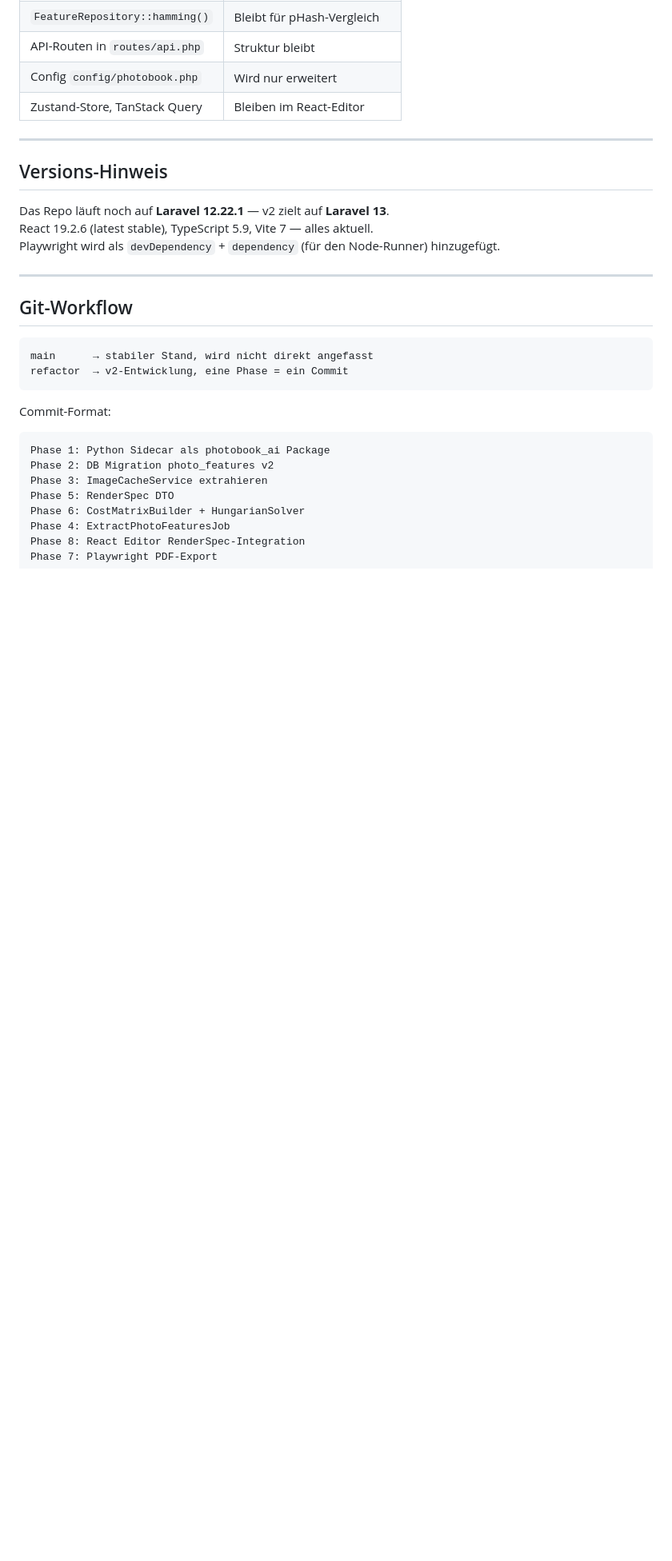
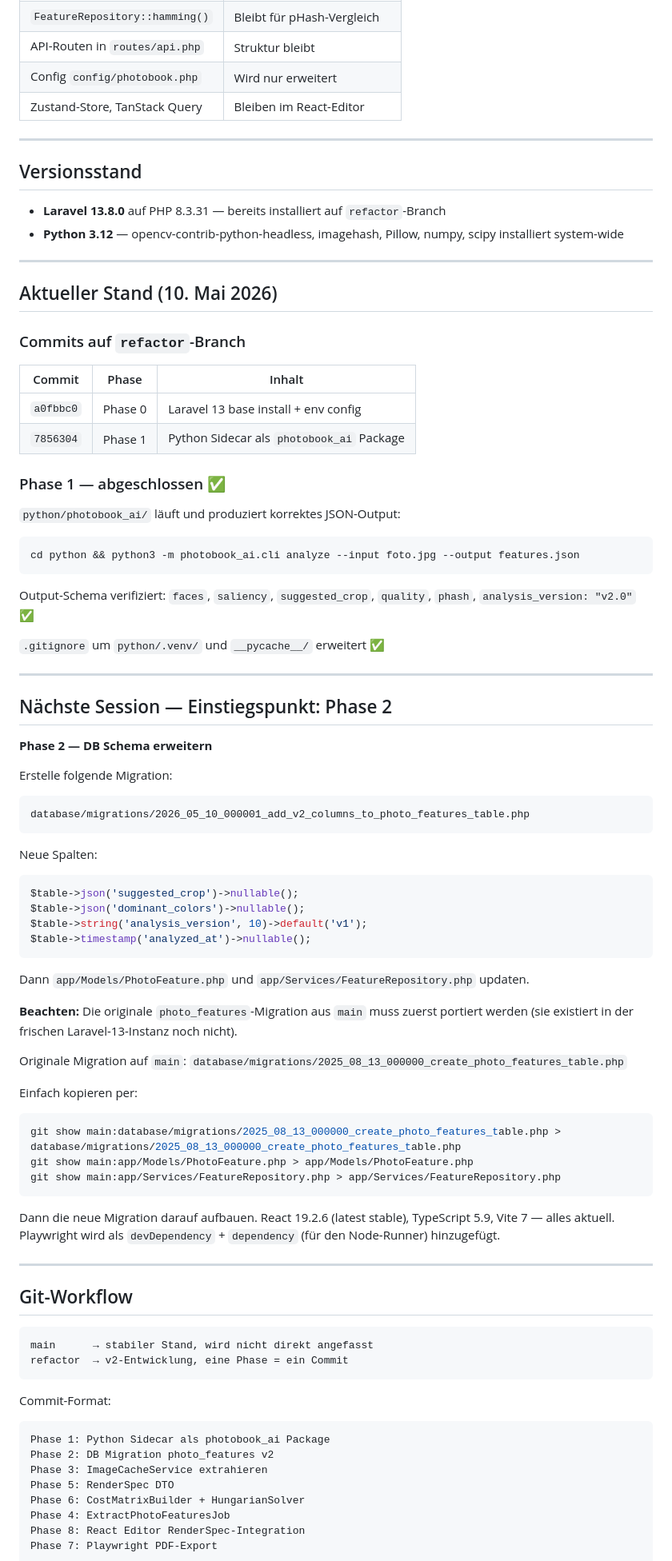
Before and after one commit to alexander-bauer-xr/photobook, a Markdown page: docs/V2_IMPLEMENTATION_GUIDE.md, the part around the change. Shown at 80% size. GitHub-like rendering; blank space fills up the shorter version.

Commit message:
docs: Sessionstand 10.05.2026 + Einstiegspunkt Phase 2

````diff
--- a/docs/V2_IMPLEMENTATION_GUIDE.md
+++ b/docs/V2_IMPLEMENTATION_GUIDE.md
@@ -375,9 +375,66 @@ Phase 9 (DB)         → alles andere fertig
 
 ---
 
-## Versions-Hinweis
+## Versionsstand
 
-Das Repo läuft noch auf **Laravel 12.22.1** — v2 zielt auf **Laravel 13**.
+- **Laravel 13.8.0** auf PHP 8.3.31 — bereits installiert auf `refactor`-Branch
+- **Python 3.12** — opencv-contrib-python-headless, imagehash, Pillow, numpy, scipy installiert system-wide
+
+---
+
+## Aktueller Stand (10. Mai 2026)
+
+### Commits auf `refactor`-Branch
+
+| Commit | Phase | Inhalt |
+|---|---|---|
+| `a0fbbc0` | Phase 0 | Laravel 13 base install + env config |
+| `7856304` | Phase 1 | Python Sidecar als `photobook_ai` Package |
+
+### Phase 1 — abgeschlossen ✅
+
+`python/photobook_ai/` läuft und produziert korrektes JSON-Output:
+```bash
+cd python && python3 -m photobook_ai.cli analyze --input foto.jpg --output features.json
+```
+
+Output-Schema verifiziert: `faces`, `saliency`, `suggested_crop`, `quality`, `phash`, `analysis_version: "v2.0"` ✅
+
+`.gitignore` um `python/.venv/` und `__pycache__/` erweitert ✅
+
+---
+
+## Nächste Session — Einstiegspunkt: Phase 2
+
+**Phase 2 — DB Schema erweitern**
+
+Erstelle folgende Migration:
+```
+database/migrations/2026_05_10_000001_add_v2_columns_to_photo_features_table.php
+```
+
+Neue Spalten:
+```php
+$table->json('suggested_crop')->nullable();
+$table->json('dominant_colors')->nullable();
+$table->string('analysis_version', 10)->default('v1');
+$table->timestamp('analyzed_at')->nullable();
+```
+
+Dann `app/Models/PhotoFeature.php` und `app/Services/FeatureRepository.php` updaten.
+
+**Beachten:** Die originale `photo_features`-Migration aus `main` muss zuerst portiert werden (sie existiert in der frischen Laravel-13-Instanz noch nicht).
+
+Originale Migration auf `main`: `database/migrations/2025_08_13_000000_create_photo_features_table.php`
+
+Einfach kopieren per:
+```bash
+git show main:database/migrations/2025_08_13_000000_create_photo_features_table.php > database/migrations/2025_08_13_000000_create_photo_features_table.php
+git show main:app/Models/PhotoFeature.php > app/Models/PhotoFeature.php
+git show main:app/Services/FeatureRepository.php > app/Services/FeatureRepository.php
+```
+
+Dann die neue Migration darauf aufbauen.
 React 19.2.6 (latest stable), TypeScript 5.9, Vite 7 — alles aktuell.
 Playwright wird als `devDependency` + `dependency` (für den Node-Runner) hinzugefügt.
 
````
